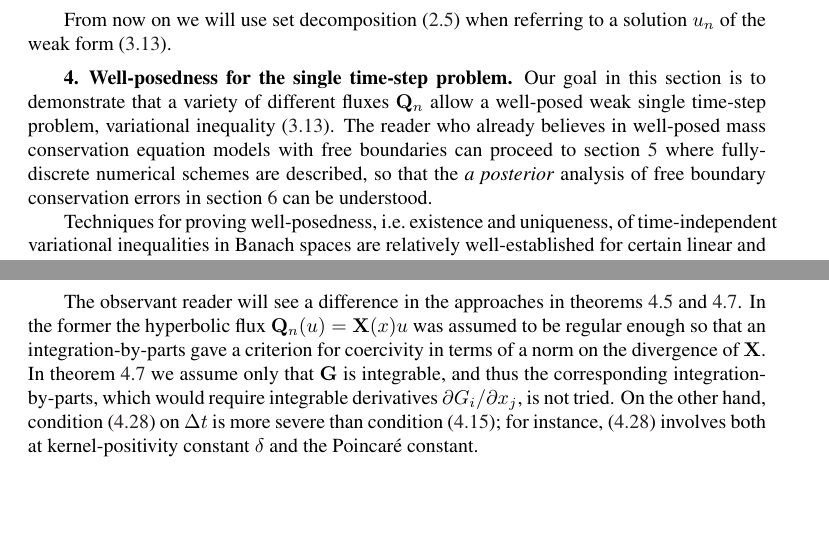
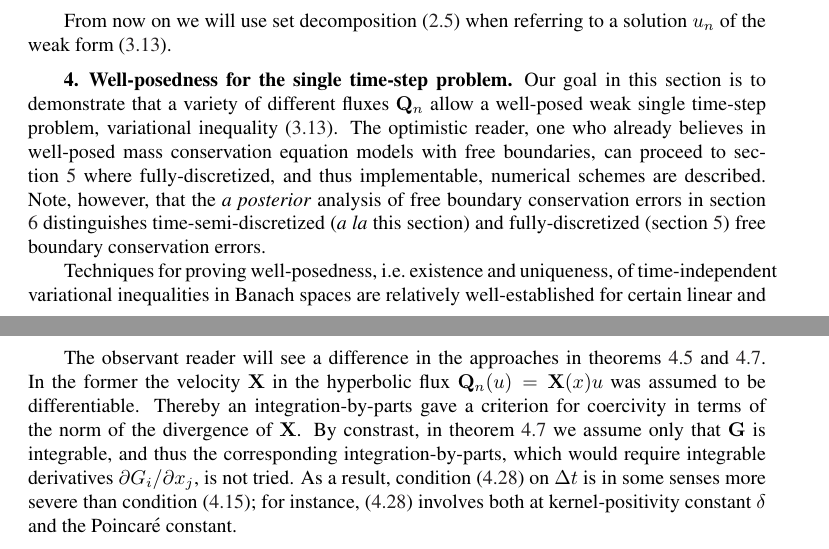
Before and after one commit to bueler/sia-fve, a LaTeX paper (paper/lc.tex): two parts of pages 9 and 16 of 23, joined at a grey line, cut so that both start at the same text, the shorter picture padded with empty space. Compiled offline with pdfLaTeX; a LaTeX package or settings file that is missing is left out.

Commit message:
A bit more work on the text.

```diff
--- a/paper/lc.tex
+++ b/paper/lc.tex
@@ -360,9 +360,9 @@ It follows as before that $u_{n-1} + \Delta t\, F_n \le 0$ a.e.~on $S$.  In the
 From now on we will use set decomposition \eqref{eq:omegadecomposition} when referring to a solution $u_n$ of the weak form \eqref{eq:theVI}.
 
 
-\section{Well-posedness for the single time-step problem} \label{sec:wellposed}  Our goal in this section is to demonstrate that a variety of different fluxes $\bQ_n$ allow a well-posed weak single time-step problem, variational inequality \eqref{eq:theVI}.  The reader who already believes in well-posed mass conservation equation models with free boundaries can proceed to section \ref{sec:spacediscretized} where fully-discrete numerical schemes are described, so that the \emph{a posterior} analysis of free boundary conservation errors in section \ref{sec:timeseries} can be understood.
+\section{Well-posedness for the single time-step problem} \label{sec:wellposed}  Our goal in this section is to demonstrate that a variety of different fluxes $\bQ_n$ allow a well-posed weak single time-step problem, variational inequality \eqref{eq:theVI}.  The optimistic reader, one who already believes in well-posed mass conservation equation models with free boundaries, can proceed to section \ref{sec:spacediscretized} where fully-discretized, and thus implementable, numerical schemes are described.  Note, however, that the \emph{a posterior} analysis of free boundary conservation errors in section \ref{sec:timeseries} distinguishes time-semi-discretized (\emph{a la} this section) and fully-discretized (section \ref{sec:spacediscretized}) free boundary conservation errors.
 
-Techniques for proving well-posedness, i.e.~existence and uniqueness, of time-independent variational inequalities in Banach spaces are relatively well-established for certain linear and some nonlinear elliptic problems.  We recall these tools, which correspond to monotonic variational inequalities \cite{KinderlehrerStampacchia}, in subsection \ref{subsec:mono}.  Then in the next four subsections we prove existence and uniqueness for these flux cases:
+Techniques for proving well-posedness, i.e.~existence and uniqueness, of time-independent variational inequalities in Banach spaces are relatively well-established for certain linear and some nonlinear elliptic problems.  We recall some of these tools, for monotone variational inequalities \cite{KinderlehrerStampacchia}, in subsection \ref{subsec:mono}.  Then in the next four subsections we prove existence and uniqueness of problem \eqref{eq:theVI} for these flux cases:
 \begin{itemize}
 \item[\ref{subsec:plap}] $p$-Laplacian-type parabolic (diffusion) fluxes for $1<p<\infty$;
 \item[\ref{subsec:advect}] linear advection fluxes with differentiable velocity fields, with the addition of small parabolic leading-order terms;
@@ -611,7 +611,7 @@ where $C(\Omega,p)$ is the Poincar\'e constant in \eqref{eq:poincare}, then $A_n
 The result follows from the definitions of coercivity and strict monotonicity, and condition \eqref{eq:nonlocaldtcond}.
 \end{proof}
 
-The observant reader will see a difference in the approaches in theorems \ref{thm:plapadvectwellposed} and \ref{thm:nonlocalwellposed}.  In the former the hyperbolic flux $\bQ_n(u) = \bX(x) u$ was assumed to be regular enough so that an integration-by-parts gave a criterion for coercivity in terms of a norm on the divergence of $\bX$.  In theorem \ref{thm:nonlocalwellposed} we assume only that $\bG$ is integrable, and thus the corresponding integration-by-parts, which would require integrable derivatives $\partial G_i/\partial x_j$, is not tried.  On the other hand, condition \eqref{eq:nonlocaldtcond} on $\Delta t$ is more severe than condition \eqref{eq:plapadvectdtcond}; for instance, \eqref{eq:nonlocaldtcond} involves both at kernel-positivity constant $\delta$ and the Poincar\'e constant.
+The observant reader will see a difference in the approaches in theorems \ref{thm:plapadvectwellposed} and \ref{thm:nonlocalwellposed}.  In the former the velocity $\bX$ in the hyperbolic flux $\bQ_n(u) = \bX(x) u$ was assumed to be differentiable.  Thereby an integration-by-parts gave a criterion for coercivity in terms of the norm of the divergence of $\bX$.  By constrast, in theorem \ref{thm:nonlocalwellposed} we assume only that $\bG$ is integrable, and thus the corresponding integration-by-parts, which would require integrable derivatives $\partial G_i/\partial x_j$, is not tried.  As a result, condition \eqref{eq:nonlocaldtcond} on $\Delta t$ is in some senses more severe than condition \eqref{eq:plapadvectdtcond}; for instance, \eqref{eq:nonlocaldtcond} involves both at kernel-positivity constant $\delta$ and the Poincar\'e constant.
 
 
 \subsection{Explicit time-steps} \label{subsec:explicit}  Recall the $\theta=0$, fully-explicit, case of the time semi-discretization equation \eqref{eq:thetamethod}.  In weak form the problem is variational inequality \eqref{eq:theVI}, but with
```
Also changed, not shown: paper/lc.tex (4 more changed lines).
